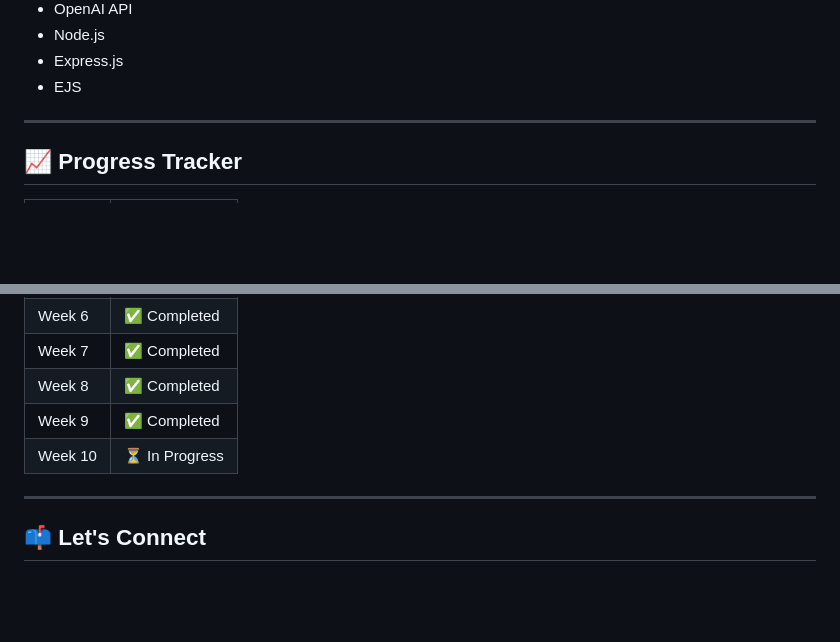
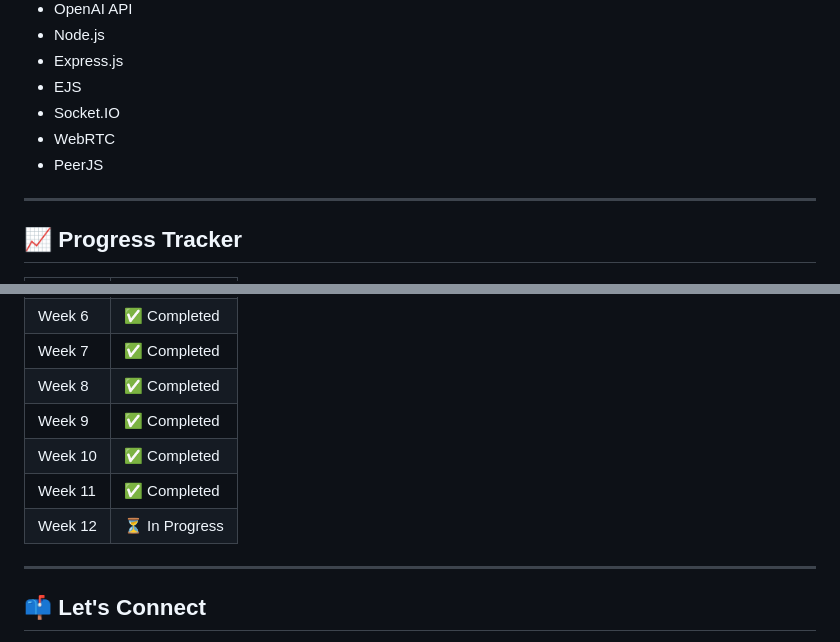
Before and after one commit to InsaneIshita/FullStack-SkillUp-GFG, a Markdown page: README.md, 2 parts joined by grey strips. Rendered like a GitHub page; blank space fills up the shorter version.

```diff
--- a/README.md
+++ b/README.md
@@ -152,6 +168,9 @@ This repository documents my learning journey through the **GeeksforGeeks Nation
 - Node.js
 - Express.js
 - EJS
+- Socket.IO
+- WebRTC
+- PeerJS
 
 ---
 
@@ -168,7 +187,9 @@ This repository documents my learning journey through the **GeeksforGeeks Nation
 | Week 7 | ✅ Completed |
 | Week 8 | ✅ Completed |
 | Week 9 | ✅ Completed |
-| Week 10 | ⏳ In Progress |
+| Week 10 | ✅ Completed |
+| Week 11 | ✅ Completed |
+| Week 12 | ⏳ In Progress |
 
 ---
 
```
Also changed, not shown: other parts of README.md (+23 -7 lines).
